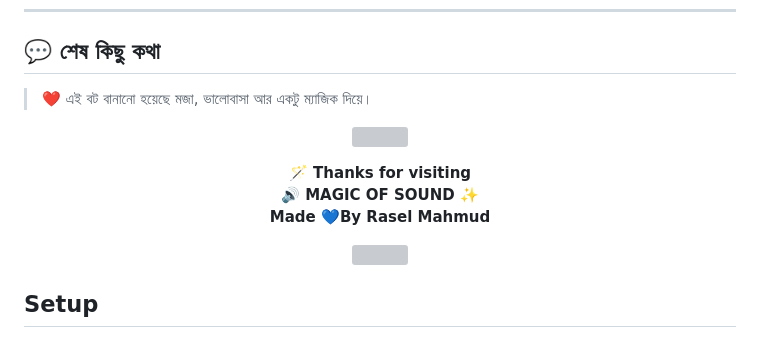
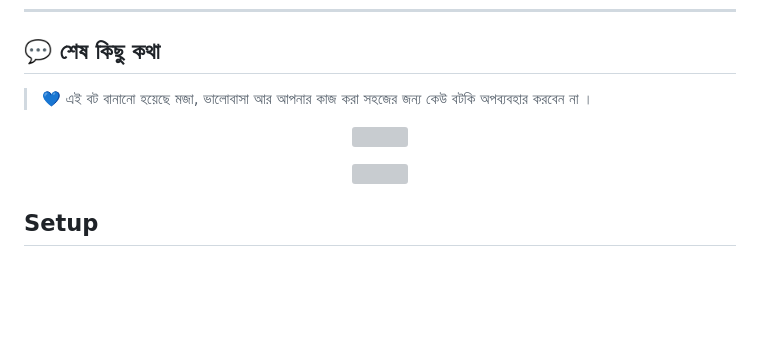
Before and after one commit to raselmahmud5/RM-SILENT-KILLER, a Markdown page: README.md, the part around the change. GitHub-like rendering; blank space fills up the shorter version; grey boxes are pictures that could not be loaded.

```diff
--- a/README.md
+++ b/README.md
@@ -66,20 +66,14 @@ Powerful Messenger Bot by Rasel Mahmud
 
 ## 💬 শেষ কিছু কথা
 
-> ❤️ এই বট বানানো হয়েছে মজা, ভালোবাসা আর একটু ম্যাজিক দিয়ে।
+> 💙 এই বট বানানো হয়েছে মজা, ভালোবাসা আর আপনার কাজ করা সহজের জন্য কেউ বটকি অপব্যবহার করবেন না ।
 
 <p align="center">
   <img src="https://i.imgur.com/LyHic3i.gif" width="280"/>
 </p>
 
 <p align="center">
-  <strong>
-    🪄 Thanks for visiting<br>
-    🔊 MAGIC OF SOUND ✨<br>
-    Made
-    💙By Rasel Mahmud
-  </strong>
-</p>
+
 
 <p align="center">
   <img src="https://i.imgur.com/LyHic3i.gif" width="280"/>
```
